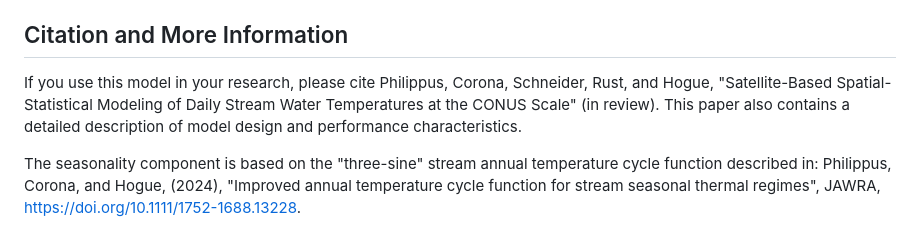
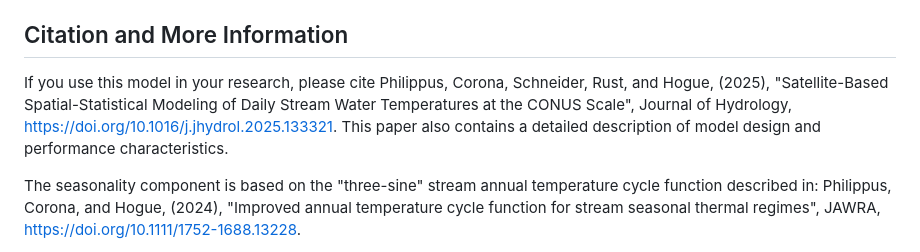
Before and after one commit to mines-ciroh/TempEst2, a Markdown page: README.md, the part around the change. Rendered like a GitHub page.

Commit message:
Update citation info

```diff
--- a/README.md
+++ b/README.md
@@ -51,7 +51,7 @@ If the fourth argument to `full.schema`, `use.max`, is `TRUE` (default `FALSE`),
 
 ## Citation and More Information
 
-If you use this model in your research, please cite Philippus, Corona, Schneider, Rust, and Hogue, "Satellite-Based Spatial-Statistical Modeling of Daily Stream Water Temperatures at the CONUS Scale" (in review).  This paper also contains a detailed description of model design and performance characteristics.
+If you use this model in your research, please cite Philippus, Corona, Schneider, Rust, and Hogue, (2025), "Satellite-Based Spatial-Statistical Modeling of Daily Stream Water Temperatures at the CONUS Scale", Journal of Hydrology, https://doi.org/10.1016/j.jhydrol.2025.133321.  This paper also contains a detailed description of model design and performance characteristics.
 
 The seasonality component is based on the "three-sine" stream annual temperature cycle function described in: Philippus, Corona, and Hogue, (2024), "Improved annual temperature cycle function for stream seasonal thermal regimes", JAWRA, https://doi.org/10.1111/1752-1688.13228.
 
```
